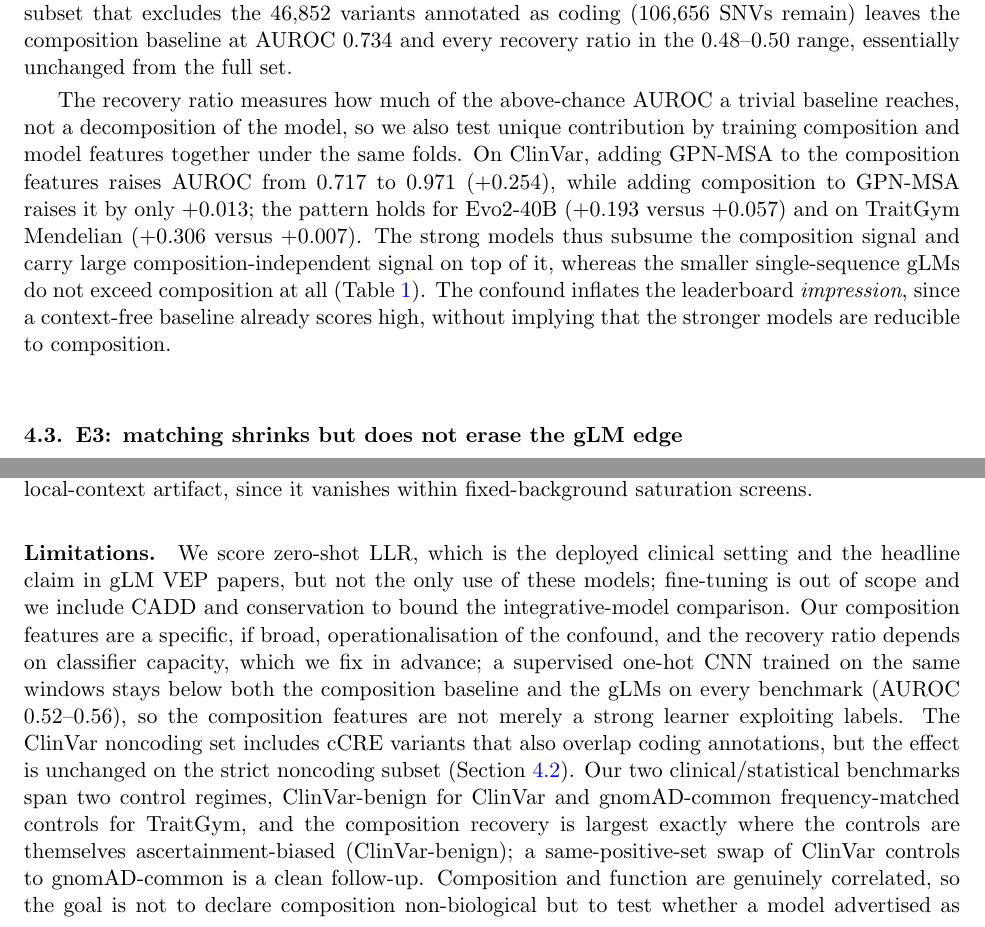
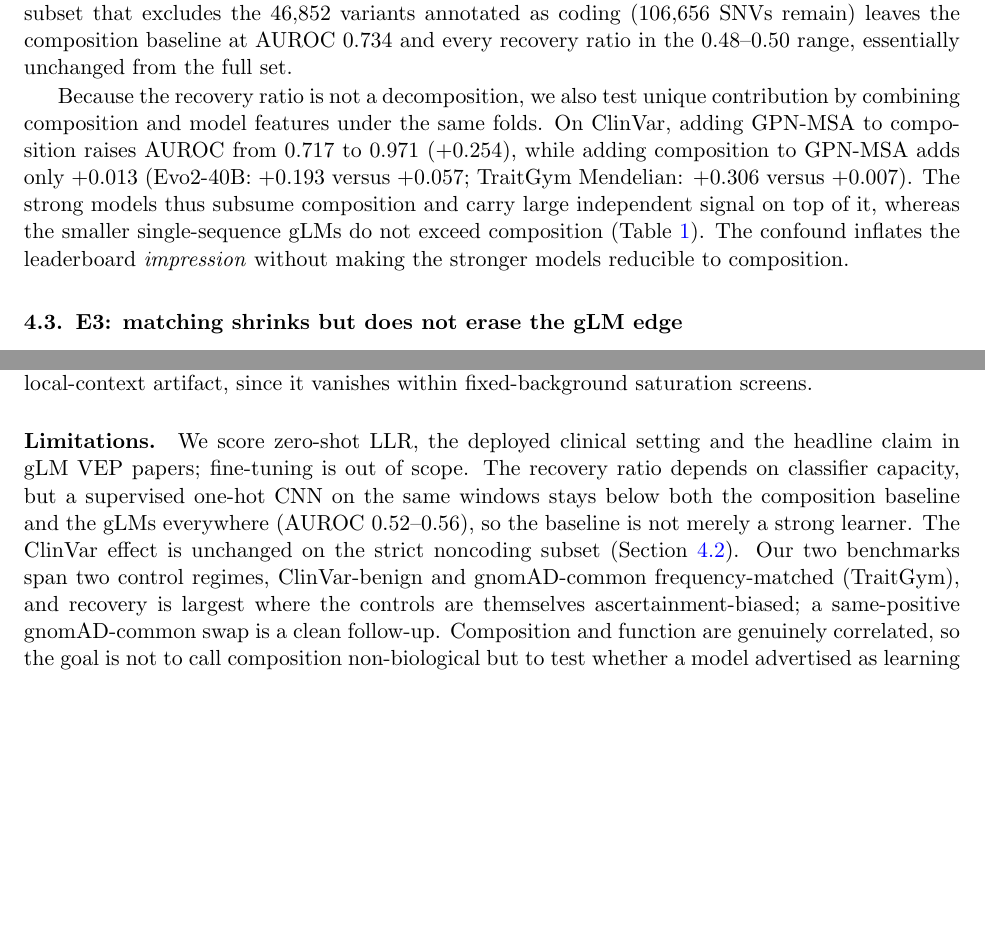
Before and after one commit to rikhinkavuru/composition-confound-vep, a LaTeX paper (paper/main.tex): two parts of pages 5 and 8 of 10 before the commit and two parts of pages 5 and 8 of 9 after it, joined at a grey line, cut so that both start at the same text, the shorter picture padded with empty space. Compiled offline with pdfLaTeX.

Commit message:
Trim Limitations/Reproducibility/E2 so main text fits in 8pp (refs start clean on p9)
Co-Authored-By: Claude Opus 4.8 (1M context) <noreply@anthropic.com>

```diff
--- a/paper/main.tex
+++ b/paper/main.tex
@@ -227,16 +227,14 @@ subset that excludes the $46{,}852$ variants annotated as coding ($106{,}656$ SN
 leaves the composition baseline at AUROC $0.734$ and every recovery ratio in the
 $0.48$--$0.50$ range, essentially unchanged from the full set.
 
-The recovery ratio measures how much of the above-chance AUROC a trivial baseline reaches, not
-a decomposition of the model, so we also test unique contribution by training composition and
-model features together under the same folds. On ClinVar, adding GPN-MSA to the composition
-features raises AUROC from $0.717$ to $0.971$ ($+0.254$), while adding composition to GPN-MSA
-raises it by only $+0.013$; the pattern holds for Evo2-40B ($+0.193$ versus $+0.057$) and on
-TraitGym Mendelian ($+0.306$ versus $+0.007$). The strong models thus subsume the composition
-signal and carry large composition-independent signal on top of it, whereas the smaller
-single-sequence gLMs do not exceed composition at all (Table~\ref{tab:main}). The confound
-inflates the leaderboard \emph{impression}, since a context-free baseline already scores high,
-without implying that the stronger models are reducible to composition.
+Because the recovery ratio is not a decomposition, we also test unique contribution by
+combining composition and model features under the same folds. On ClinVar, adding GPN-MSA to
+composition raises AUROC from $0.717$ to $0.971$ ($+0.254$), while adding composition to
+GPN-MSA adds only $+0.013$ (Evo2-40B: $+0.193$ versus $+0.057$; TraitGym Mendelian: $+0.306$
+versus $+0.007$). The strong models thus subsume composition and carry large independent signal
+on top of it, whereas the smaller single-sequence gLMs do not exceed composition
+(Table~\ref{tab:main}). The confound inflates the leaderboard \emph{impression} without making
+the stronger models reducible to composition.
 
 \begin{figure}[t]
 \centering
@@ -387,19 +385,13 @@ composition matching and concentrates on motif-disrupting variants. The confound
 across-set ascertainment phenomenon and not a local-context artifact, since it vanishes
 within fixed-background saturation screens.
 
-\paragraph{Limitations.} We score zero-shot LLR, which is the deployed clinical setting and
-the headline claim in gLM VEP papers, but not the only use of these models; fine-tuning is
-out of scope and we include CADD and conservation to bound the integrative-model comparison.
-Our composition features are a specific, if broad, operationalisation of the confound, and
-the recovery ratio depends on classifier capacity, which we fix in advance; a supervised
-one-hot CNN trained on the same windows stays below both the composition baseline and the
-gLMs on every benchmark (AUROC $0.52$--$0.56$), so the composition features are not merely a
-strong learner exploiting labels. The ClinVar noncoding set includes cCRE variants that also
-overlap coding annotations, but the effect is unchanged on the strict noncoding subset
-(Section~\ref{sec:e2}). Our two clinical/statistical benchmarks span two control regimes,
-ClinVar-benign for ClinVar and gnomAD-common frequency-matched controls for TraitGym, and the
-composition recovery is largest exactly where the controls are themselves ascertainment-biased
-(ClinVar-benign); a same-positive-set swap of ClinVar controls to gnomAD-common is a clean
-follow-up. Composition and function are genuinely correlated, so the goal is not to declare
-composition non-biological but to test whether a model advertised as understanding regulatory
-grammar is reducible to a mutation-rate detector on the benchmarks used to certify it.
+\paragraph{Limitations.} We score zero-shot LLR, the deployed clinical setting and the
+headline claim in gLM VEP papers; fine-tuning is out of scope. The recovery ratio depends on
+classifier capacity, but a supervised one-hot CNN on the same windows stays below both the
+composition baseline and the gLMs everywhere (AUROC $0.52$--$0.56$), so the baseline is not
+merely a strong learner. The ClinVar effect is unchanged on the strict noncoding subset
+(Section~\ref{sec:e2}). Our two benchmarks span two control regimes, ClinVar-benign and
+gnomAD-common frequency-matched (TraitGym), and recovery is largest where the controls are
+themselves ascertainment-biased; a same-positive gnomAD-common swap is a clean follow-up.
+Composition and function are genuinely correlated, so the goal is not to call composition
+non-biological but to test whether a model advertised as learning regulatory grammar reduces
```
Also changed, not shown: paper/main.pdf, paper/main.tex (12 more changed lines).
